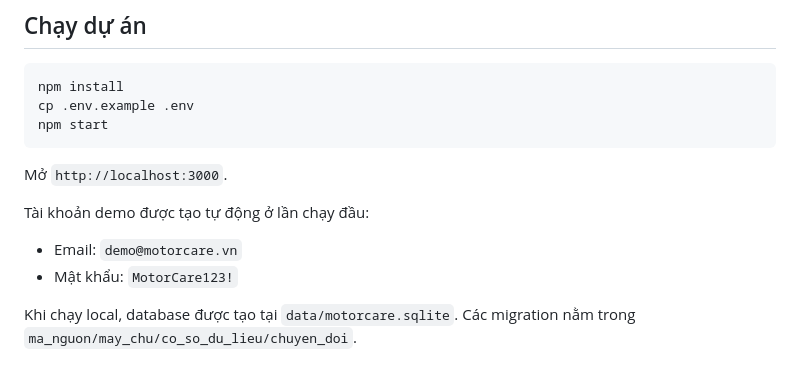
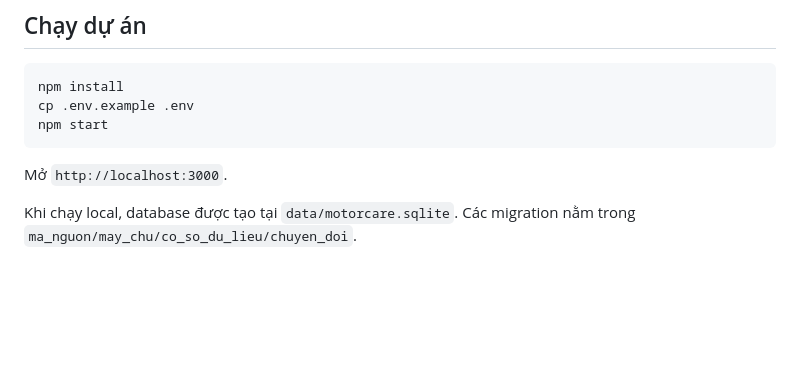
Before and after one commit to minhan2005-noon/motorcare_egde_ai, a Markdown page: README.md, the part around the change. GitHub-like rendering; blank space fills up the shorter version.

Commit message:
Update README to remove sensitive information
Remove demo account credentials from README.

```diff
--- a/README.md
+++ b/README.md
@@ -14,10 +14,6 @@ npm start
 
 Mở `http://localhost:3000`.
 
-Tài khoản demo được tạo tự động ở lần chạy đầu:
-
-- Email: `demo@motorcare.vn`
-- Mật khẩu: `MotorCare123!`
 
 Khi chạy local, database được tạo tại `data/motorcare.sqlite`. Các migration
 nằm trong `ma_nguon/may_chu/co_so_du_lieu/chuyen_doi`.
```
